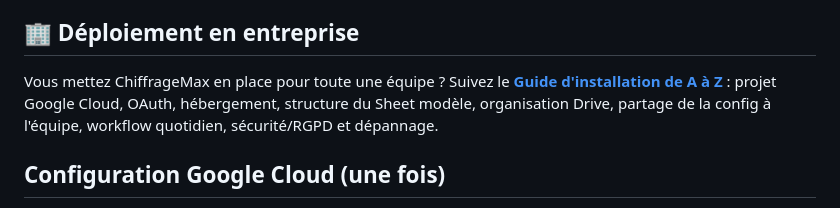
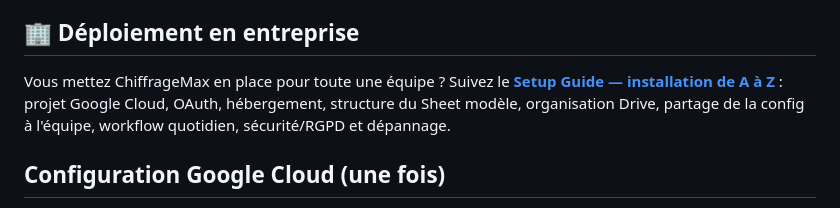
Before and after one commit to Stem0794/ChiffrageMax, a Markdown page: README.md, the part around the change. GitHub-like rendering.

Commit message:
Rename company guide to docs/SETUP.md and update references

```diff
--- a/README.md
+++ b/README.md
@@ -54,8 +54,8 @@ Onglet dédié affichant un **diagramme de Gantt** des projets ajoutés à la ti
 
 ## 🏢 Déploiement en entreprise
 
-Vous mettez ChiffrageMax en place pour toute une équipe ? Suivez le **[Guide
-d'installation de A à Z](docs/GUIDE-ENTREPRISE.md)** : projet Google Cloud, OAuth,
+Vous mettez ChiffrageMax en place pour toute une équipe ? Suivez le **[Setup
+Guide — installation de A à Z](docs/SETUP.md)** : projet Google Cloud, OAuth,
 hébergement, structure du Sheet modèle, organisation Drive, partage de la config à
 l'équipe, workflow quotidien, sécurité/RGPD et dépannage.
 
```
Also changed, not shown: docs/SETUP.md (renamed from docs/GUIDE-ENTREPRISE.md, +1 -1 lines).
